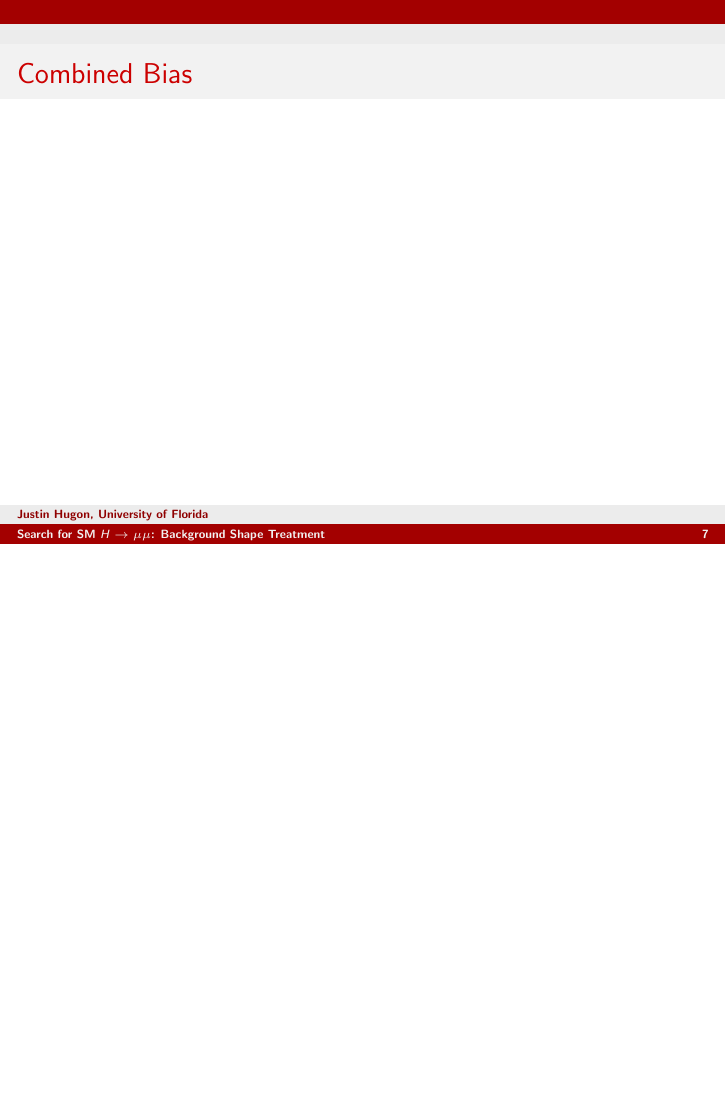
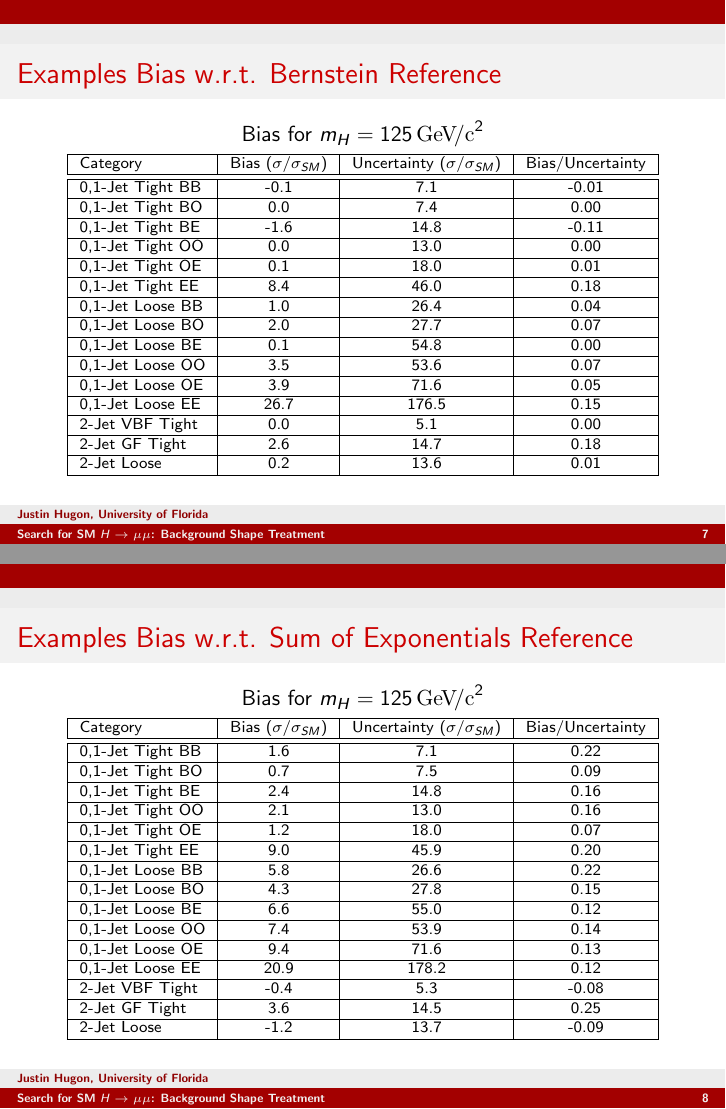
Before and after one commit to jhugon/2014-01-15SlidesHiggsExo, LaTeX slides (talk.tex): page 7 of 42 before the commit and pages 7 and 8 of 44 after it, the two joined at a grey line, the shorter picture padded with empty space. Compiled offline with pdfLaTeX.

Commit message:
added bias w/ sign all cats for 125GeV

```diff
--- a/talk.tex
+++ b/talk.tex
@@ -260,6 +260,68 @@ Category                  & Selected Order      & Bernstein & SumExp \\ \hline \
 \\
   \small
     Bias Tested for $m_H \in [120,125,130,135,140,145,150] \GeVcc$
+  \end{center}
+\end{frame}
+
+\begin{frame}
+\frametitle{Examples Bias w.r.t. Bernstein Reference}
+  \vspace{-1ex}
+  \begin{center}
+    Bias for $m_H=125\GeVcc{}$
+    \\ \vspace{0.5ex}
+    \scriptsize
+    \begin{tabular}{|l|c|c|c|} \hline
+%  Bernstein  Bias per category for mh =  125
+Category                  & Bias ($\sigma/\sigma_{SM}$) & Uncertainty  ($\sigma/\sigma_{SM}$) & Bias/Uncertainty \\ \hline \hline
+0,1-Jet Tight BB         &       -0.1 &        7.1 &      -0.01 \\ \hline
+0,1-Jet Tight BO         &        0.0 &        7.4 &       0.00 \\ \hline
+0,1-Jet Tight BE         &       -1.6 &       14.8 &      -0.11 \\ \hline
+0,1-Jet Tight OO         &        0.0 &       13.0 &       0.00 \\ \hline
+0,1-Jet Tight OE         &        0.1 &       18.0 &       0.01 \\ \hline
+0,1-Jet Tight EE         &        8.4 &       46.0 &       0.18 \\ \hline
+0,1-Jet Loose BB         &        1.0 &       26.4 &       0.04 \\ \hline
+0,1-Jet Loose BO         &        2.0 &       27.7 &       0.07 \\ \hline
+0,1-Jet Loose BE         &        0.1 &       54.8 &       0.00 \\ \hline
+0,1-Jet Loose OO         &        3.5 &       53.6 &       0.07 \\ \hline
+0,1-Jet Loose OE         &        3.9 &       71.6 &       0.05 \\ \hline
+0,1-Jet Loose EE         &       26.7 &      176.5 &       0.15 \\ \hline
+2-Jet VBF Tight          &        0.0 &        5.1 &       0.00 \\ \hline
+2-Jet GF Tight           &        2.6 &       14.7 &       0.18 \\ \hline
+2-Jet Loose              &        0.2 &       13.6 &       0.01 \\ \hline
+    \end{tabular}
+\\
+  \small
+  \end{center}
+\end{frame}
+
+\begin{frame}
+\frametitle{Examples Bias w.r.t. Sum of Exponentials Reference}
+  \vspace{-1ex}
+  \begin{center}
+    Bias for $m_H=125\GeVcc{}$
+    \\ \vspace{0.5ex}
+    \scriptsize
+    \begin{tabular}{|l|c|c|c|} \hline
+%  SumExp  Bias per category for mh =  125
+Category                  & Bias ($\sigma/\sigma_{SM}$) & Uncertainty  ($\sigma/\sigma_{SM}$) & Bias/Uncertainty \\ \hline \hline
+0,1-Jet Tight BB         &        1.6 &        7.1 &       0.22 \\ \hline
+0,1-Jet Tight BO         &        0.7 &        7.5 &       0.09 \\ \hline
+0,1-Jet Tight BE         &        2.4 &       14.8 &       0.16 \\ \hline
+0,1-Jet Tight OO         &        2.1 &       13.0 &       0.16 \\ \hline
+0,1-Jet Tight OE         &        1.2 &       18.0 &       0.07 \\ \hline
+0,1-Jet Tight EE         &        9.0 &       45.9 &       0.20 \\ \hline
+0,1-Jet Loose BB         &        5.8 &       26.6 &       0.22 \\ \hline
+0,1-Jet Loose BO         &        4.3 &       27.8 &       0.15 \\ \hline
+0,1-Jet Loose BE         &        6.6 &       55.0 &       0.12 \\ \hline
+0,1-Jet Loose OO         &        7.4 &       53.9 &       0.14 \\ \hline
+0,1-Jet Loose OE         &        9.4 &       71.6 &       0.13 \\ \hline
+0,1-Jet Loose EE         &       20.9 &      178.2 &       0.12 \\ \hline
+2-Jet VBF Tight          &       -0.4 &        5.3 &      -0.08 \\ \hline
+2-Jet GF Tight           &        3.6 &       14.5 &       0.25 \\ \hline
+2-Jet Loose              &       -1.2 &       13.7 &      -0.09 \\ \hline
+    \end{tabular}
+\\
+  \small
   \end{center}
 \end{frame}
 
```
